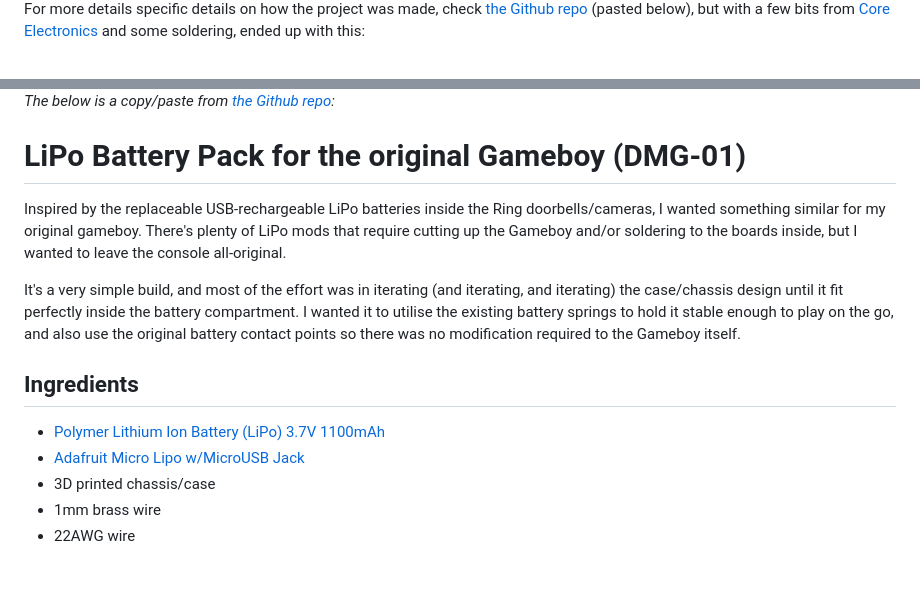
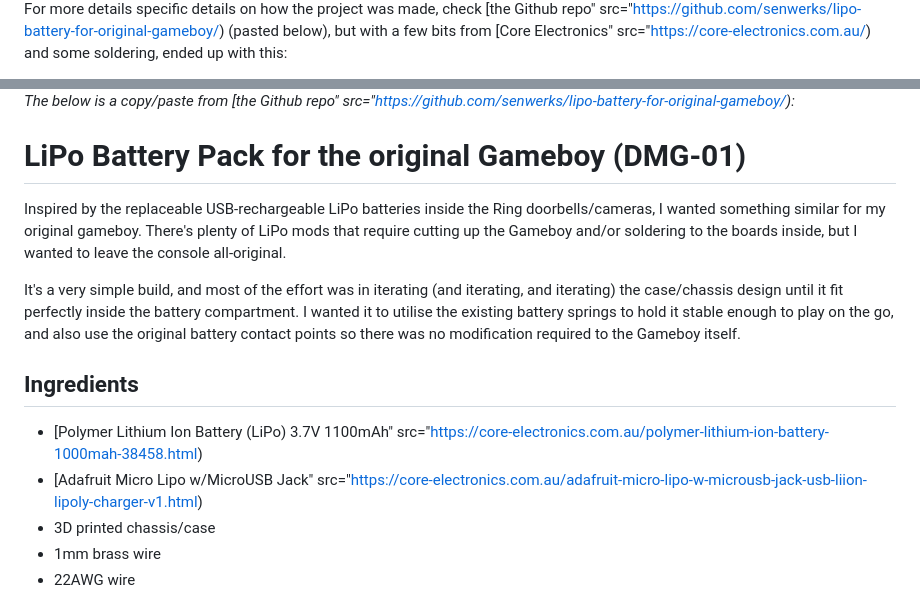
Before and after one commit to senwerks/SenWerks.com, a Markdown page: content/2021-07-20 DIY LiPo Battery for the Original Gameboy.md, 2 parts joined by grey strips. GitHub-like rendering; blank space fills up the shorter version.

```diff
--- a/content/2021-07-20 DIY LiPo Battery for the Original Gameboy.md
+++ b/content/2021-07-20 DIY LiPo Battery for the Original Gameboy.md
@@ -16,5 +16,5 @@ I started off designing the basic idea in Fusion 360 and then repeatedly printin
 </center>
 
-For more details specific details on how the project was made, check [the Github repo](https://github.com/senwerks/lipo-battery-for-original-gameboy/) (pasted below), but with a few bits from [Core Electronics](https://core-electronics.com.au/) and some soldering, ended up with this:
+For more details specific details on how the project was made, check [the Github repo" src="https://github.com/senwerks/lipo-battery-for-original-gameboy/) (pasted below), but with a few bits from [Core Electronics" src="https://core-electronics.com.au/) and some soldering, ended up with this:
 
 <center>
@@ -24,6 +24,6 @@ For more details specific details on how the project was made, check [the Github
 </center>
 
-*The below is a copy/paste from [the Github repo](https://github.com/senwerks/lipo-battery-for-original-gameboy/):*
+*The below is a copy/paste from [the Github repo" src="https://github.com/senwerks/lipo-battery-for-original-gameboy/):*
 
 # LiPo Battery Pack for the original Gameboy (DMG-01)
 
@@ -33,8 +33,8 @@ It's a very simple build, and most of the effort was in iterating (and iterating
 
 ## Ingredients
 
-- [Polymer Lithium Ion Battery (LiPo) 3.7V 1100mAh](https://core-electronics.com.au/polymer-lithium-ion-battery-1000mah-38458.html)
-- [Adafruit Micro Lipo w/MicroUSB Jack](https://core-electronics.com.au/adafruit-micro-lipo-w-microusb-jack-usb-liion-lipoly-charger-v1.html)
+- [Polymer Lithium Ion Battery (LiPo) 3.7V 1100mAh" src="https://core-electronics.com.au/polymer-lithium-ion-battery-1000mah-38458.html)
+- [Adafruit Micro Lipo w/MicroUSB Jack" src="https://core-electronics.com.au/adafruit-micro-lipo-w-microusb-jack-usb-liion-lipoly-charger-v1.html)
 - 3D printed chassis/case
 - 1mm brass wire
 - 22AWG wire
```
Also changed, not shown: other parts of content/2021-07-20 DIY LiPo Battery for the Original Gameboy.md (+4 -4 lines).
